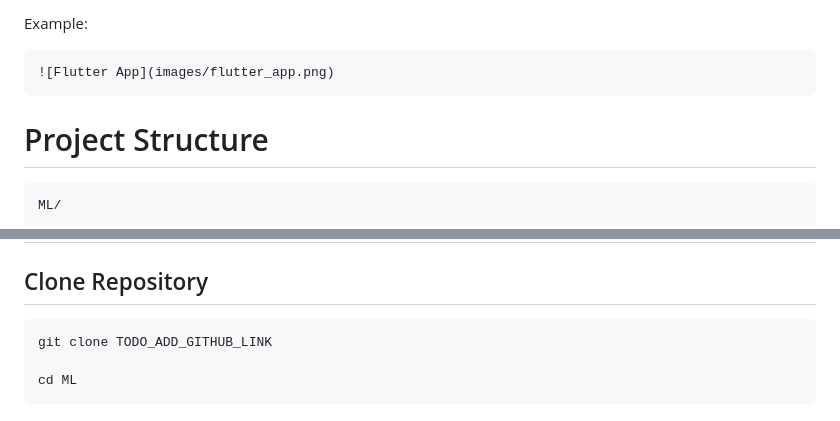
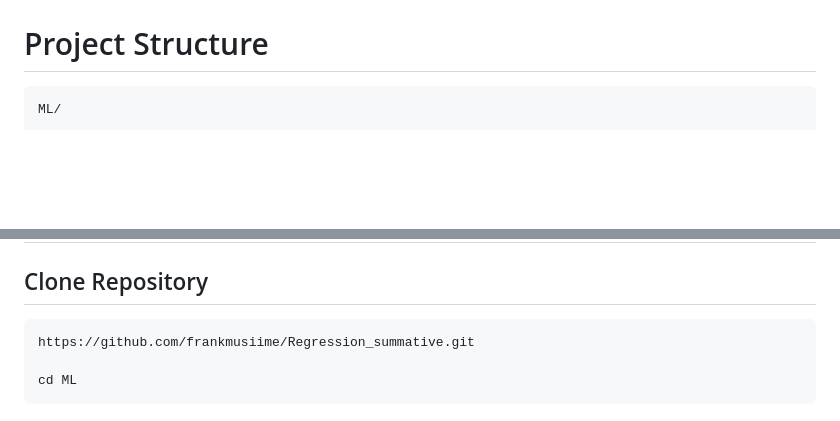
Before and after one commit to frankmusiime/Regression_summative, a Markdown page: summative/README.md, 2 parts joined by grey strips. GitHub-like rendering; blank space fills up the shorter version.

````diff
--- a/summative/README.md
+++ b/summative/README.md
@@ -401,9 +401,4 @@ TODO: Add screenshot.
 
-Example:
-
-```markdown
-![Flutter App](images/flutter_app.png)
-```
 
 # Project Structure
 
@@ -442,7 +437,7 @@ ML/
 ## Clone Repository
 
 ```bash
-git clone TODO_ADD_GITHUB_LINK
+https://github.com/frankmusiime/Regression_summative.git
 
 cd ML
 ```
````
Also changed, not shown: other parts of summative/README.md (+1 -1 lines).
